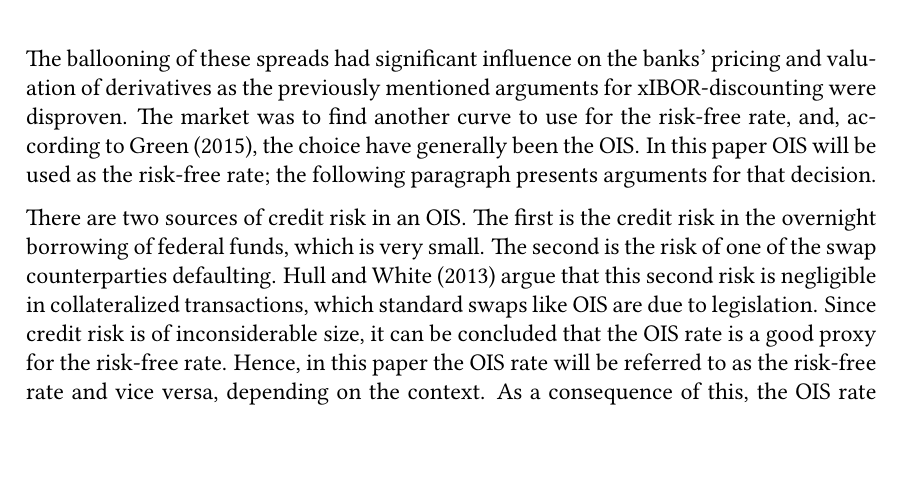
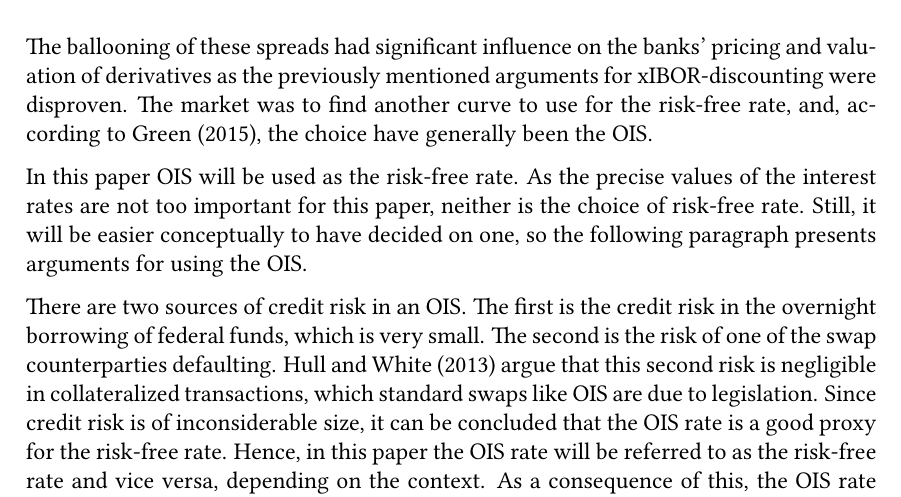
Before and after one commit to sebastianbaltser/master-thesis, a LaTeX thesis (thesis/main.tex, which reads thesis/content/body-matter/counterparty-credit-risk/ois.tex): part of page 13 of 77, cut so that both start at the same text, the shorter picture padded with empty space. Compiled offline with pdfLaTeX.

Commit message:
Add disclaimer for the risk-free rate

```diff
--- a/thesis/content/body-matter/counterparty-credit-risk/ois.tex
+++ b/thesis/content/body-matter/counterparty-credit-risk/ois.tex
@@ -95,8 +95,12 @@
     as the previously mentioned arguments for xIBOR-discounting were disproven.
     The market was to find another curve to use for the risk-free rate,
     and, according to \textcite{Green2015XVA}, the choice have generally been the \OIS/.
-    In this paper \OIS/ will be used as the risk-free rate;
-    the following paragraph presents arguments for that decision.
+
+    In this paper \OIS/ will be used as the risk-free rate.
+    As the precise values of the interest rates are not too important for this paper,
+    neither is the choice of risk-free rate.
+    Still, it will be easier conceptually to have decided on one,
+    so the following paragraph presents arguments for using the \OIS/.
 
     There are two sources of credit risk in an \OIS/.
     The first is the credit risk in the overnight borrowing of federal funds, which is very small.
```
